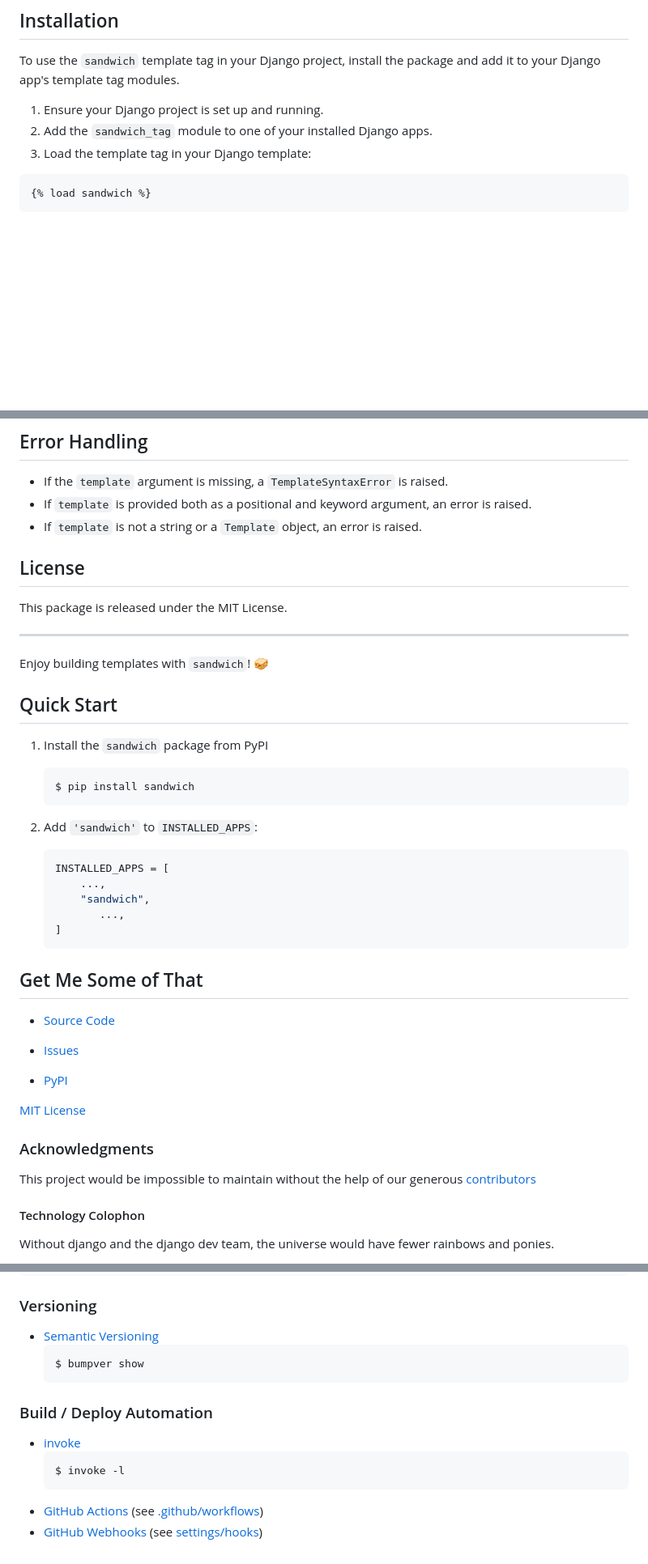
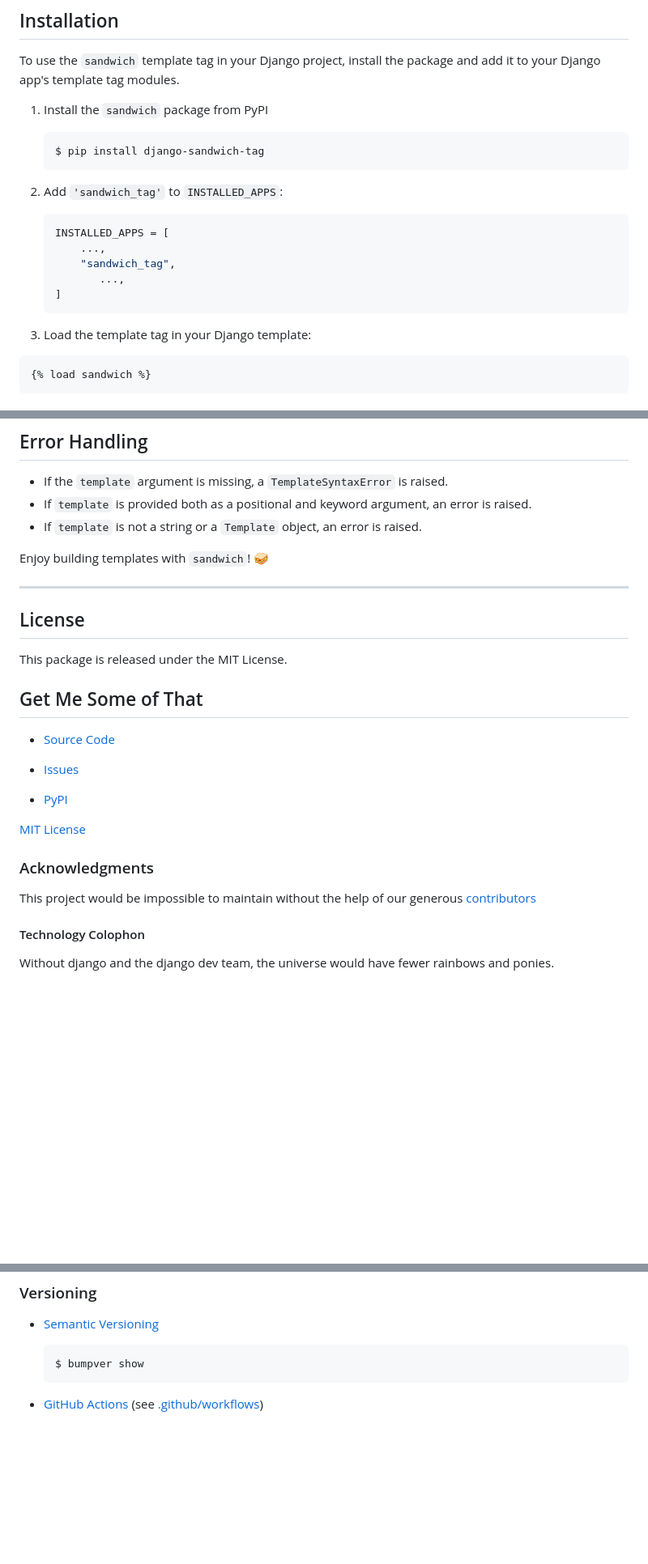
Before and after one commit to JacobTumak/django-sandwich-tag, a Markdown page: README.md, 3 parts joined by grey strips. Shown at 81% size. Rendered like a GitHub page; blank space fills up the shorter version.

Commit message:
fix package name, improve coherence

````diff
--- a/README.md
+++ b/README.md
@@ -17,8 +17,19 @@ The `sandwich` template tag is a Django template tag that allows for easy compos
 
 To use the `sandwich` template tag in your Django project, install the package and add it to your Django app's template tag modules.
 
-1. Ensure your Django project is set up and running.
-2. Add the `sandwich_tag` module to one of your installed Django apps.
+1. Install the `sandwich` package from PyPI
+    ```bash
+    $ pip install django-sandwich-tag
+    ```
+
+2. Add `'sandwich_tag'` to `INSTALLED_APPS`:
+    ```python
+    INSTALLED_APPS = [
+        ...,
+        "sandwich_tag",
+           ...,
+    ]
+    ```
 3. Load the template tag in your Django template:
 
 ```django
@@ -88,31 +99,13 @@ Django's template inheritance system is great for structuring large applications
 - If `template` is provided both as a positional and keyword argument, an error is raised.
 - If `template` is not a string or a `Template` object, an error is raised.
 
+Enjoy building templates with `sandwich`! 🥪
+
+---
+
 ## License
 
 This package is released under the MIT License.
 
----
-
-Enjoy building templates with `sandwich`! 🥪
-
-
-
-
-## Quick Start
-
-1. Install the `sandwich` package from PyPI
-    ```bash
-    $ pip install sandwich
-    ```
-
-2. Add `'sandwich'` to `INSTALLED_APPS`:
-    ```python
-    INSTALLED_APPS = [
-        ...,
-        "sandwich",
-           ...,
-    ]
-    ```
 
 ## Get Me Some of That
@@ -175,12 +168,4 @@ or run tox environments in parallel using
    $ bumpver show
    ```
 
-
-
-### Build / Deploy Automation
- * [invoke](https://www.pyinvoke.org/)
-   ```bash
-   $ invoke -l
-   ```
- * [GitHub Actions](https://docs.github.com/en/actions) (see [.github/workflows](https://github.com/jacobtumak/sandwich/tree/master/.github/workflows))
- * [GitHub Webhooks](https://docs.github.com/en/webhooks)  (see [settings/hooks](https://github.com/jacobtumak/sandwich/settings/hooks))
+ * [GitHub Actions](https://docs.github.com/en/actions) (see [.github/workflows](https://github.com/jacobtumak/django-sandwich-tag/tree/master/.github/workflows))
````
Also changed, not shown: other parts of README.md (+5 -5 lines).
